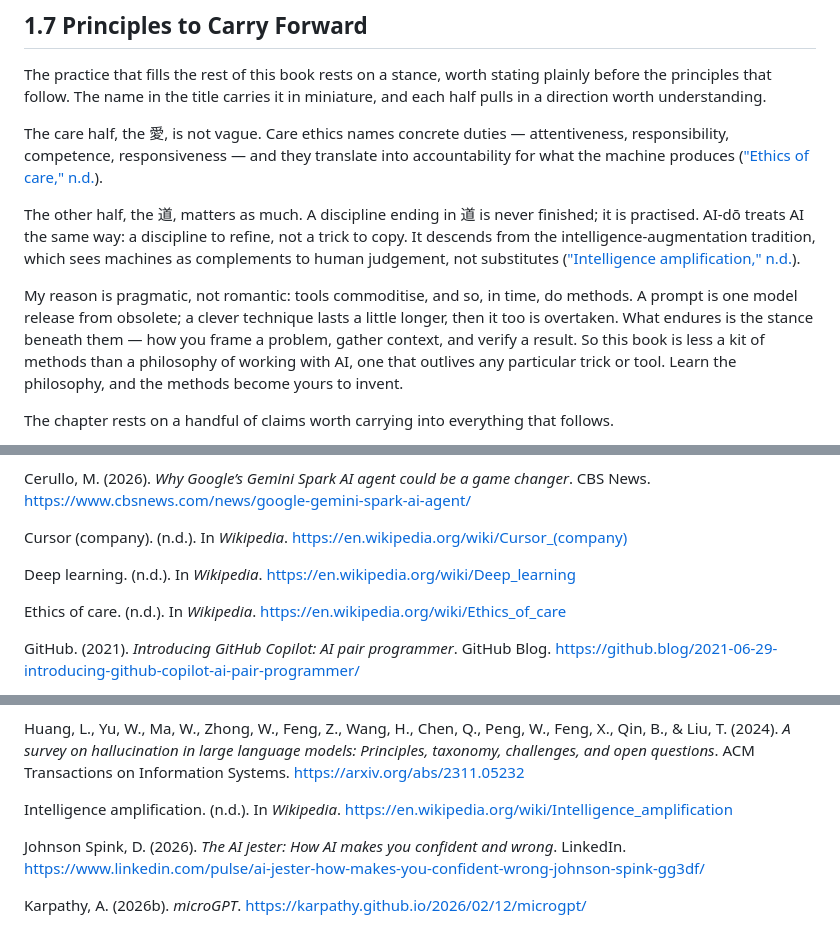
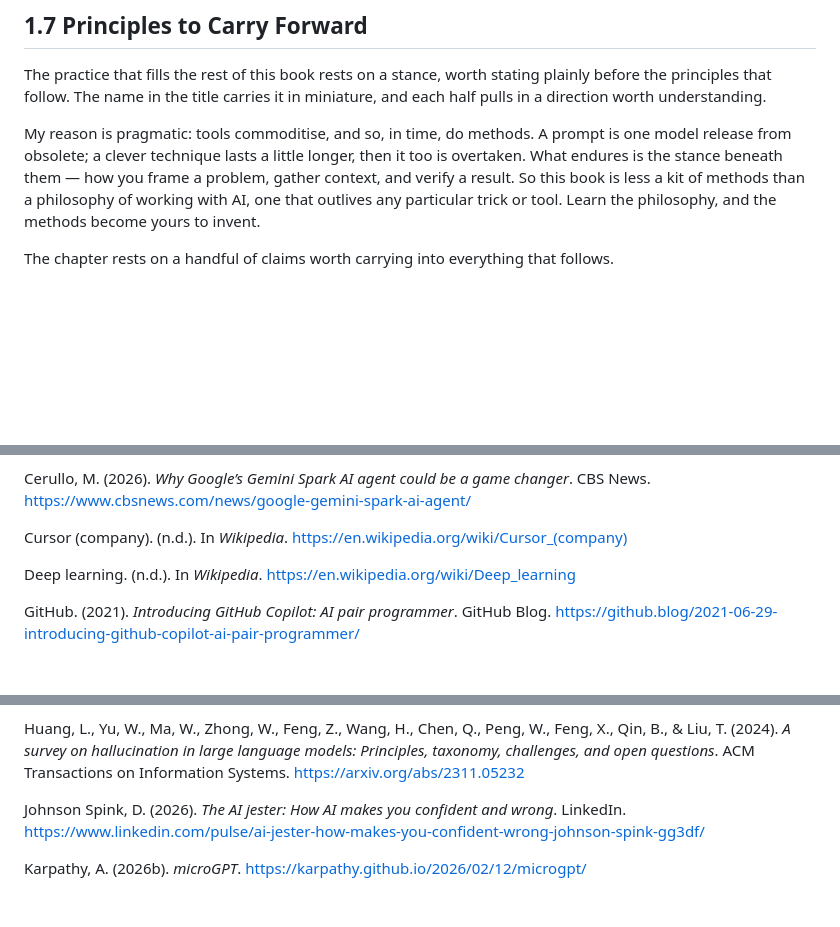
Before and after one commit to ChristineTham/aidou, a Markdown page: book/01-foundations.md, 3 parts joined by grey strips. GitHub-like rendering; blank space fills up the shorter version.

Commit message:
Trim §1.7: drop the care-ethics and 道-discipline paragraphs
Apply the edit to Chapter 1 §1.7 — remove the care-ethics and
intelligence-augmentation paragraphs and soften "not romantic" — and
rebuild the chapter References (the two dropped paragraphs held the only
citations to "Ethics of care" and "Intelligence amplification", so those
entries fall out of Ch1's list: 47 → 45 references).

Co-Authored-By: Claude Opus 4.8 <noreply@anthropic.com>

```diff
--- a/book/01-foundations.md
+++ b/book/01-foundations.md
@@ -216,11 +216,7 @@ So frame each task as a goal, the context it needs, and a check; then iterate. B
 
 The practice that fills the rest of this book rests on a stance, worth stating plainly before the principles that follow. The name in the title carries it in miniature, and each half pulls in a direction worth understanding.
 
-The care half, the 愛, is not vague. Care ethics names concrete duties — attentiveness, responsibility, competence, responsiveness — and they translate into accountability for what the machine produces (["Ethics of care," n.d.](https://en.wikipedia.org/wiki/Ethics_of_care)).
-
-The other half, the 道, matters as much. A discipline ending in 道 is never finished; it is practised. AI-dō treats AI the same way: a discipline to refine, not a trick to copy. It descends from the intelligence-augmentation tradition, which sees machines as complements to human judgement, not substitutes (["Intelligence amplification," n.d.](https://en.wikipedia.org/wiki/Intelligence_amplification)).
-
-My reason is pragmatic, not romantic: tools commoditise, and so, in time, do methods. A prompt is one model release from obsolete; a clever technique lasts a little longer, then it too is overtaken. What endures is the stance beneath them — how you frame a problem, gather context, and verify a result. So this book is less a kit of methods than a philosophy of working with AI, one that outlives any particular trick or tool. Learn the philosophy, and the methods become yours to invent.
+My reason is pragmatic: tools commoditise, and so, in time, do methods. A prompt is one model release from obsolete; a clever technique lasts a little longer, then it too is overtaken. What endures is the stance beneath them — how you frame a problem, gather context, and verify a result. So this book is less a kit of methods than a philosophy of working with AI, one that outlives any particular trick or tool. Learn the philosophy, and the methods become yours to invent.
 
 The chapter rests on a handful of claims worth carrying into everything that follows.
 
@@ -255,8 +251,6 @@ Cursor (company). (n.d.). In *Wikipedia*. [https://en.wikipedia.org/wiki/Cursor_
 
 Deep learning. (n.d.). In *Wikipedia*. [https://en.wikipedia.org/wiki/Deep_learning](https://en.wikipedia.org/wiki/Deep_learning)
 
-Ethics of care. (n.d.). In *Wikipedia*. [https://en.wikipedia.org/wiki/Ethics_of_care](https://en.wikipedia.org/wiki/Ethics_of_care)
-
 GitHub. (2021). *Introducing GitHub Copilot: AI pair programmer*. GitHub Blog. [https://github.blog/2021-06-29-introducing-github-copilot-ai-pair-programmer/](https://github.blog/2021-06-29-introducing-github-copilot-ai-pair-programmer/)
 
 GitHub. (2023). *GitHub Copilot November 30th update*. GitHub Blog. [https://github.blog/changelog/2023-11-30-github-copilot-november-30th-update/](https://github.blog/changelog/2023-11-30-github-copilot-november-30th-update/)
@@ -278,8 +272,6 @@ History of artificial intelligence. (n.d.). In *Wikipedia*. [https://en.wikipedi
 Hsieh, C.-Y., Chuang, Y.-S., Li, C.-L., Wang, Z., Le, L. T., Kumar, A., Glass, J., Ratner, A., Lee, C.-Y., Krishna, R., & Pfister, T. (2024). *Found in the middle: Calibrating positional attention bias improves long context utilization*. Findings of the Association for Computational Linguistics: ACL 2024. [https://arxiv.org/abs/2406.16008](https://arxiv.org/abs/2406.16008)
 
 Huang, L., Yu, W., Ma, W., Zhong, W., Feng, Z., Wang, H., Chen, Q., Peng, W., Feng, X., Qin, B., & Liu, T. (2024). *A survey on hallucination in large language models: Principles, taxonomy, challenges, and open questions*. ACM Transactions on Information Systems. [https://arxiv.org/abs/2311.05232](https://arxiv.org/abs/2311.05232)
-
-Intelligence amplification. (n.d.). In *Wikipedia*. [https://en.wikipedia.org/wiki/Intelligence_amplification](https://en.wikipedia.org/wiki/Intelligence_amplification)
 
 Johnson Spink, D. (2026). *The AI jester: How AI makes you confident and wrong*. LinkedIn. [https://www.linkedin.com/pulse/ai-jester-how-makes-you-confident-wrong-johnson-spink-gg3df/](https://www.linkedin.com/pulse/ai-jester-how-makes-you-confident-wrong-johnson-spink-gg3df/)
 
```
